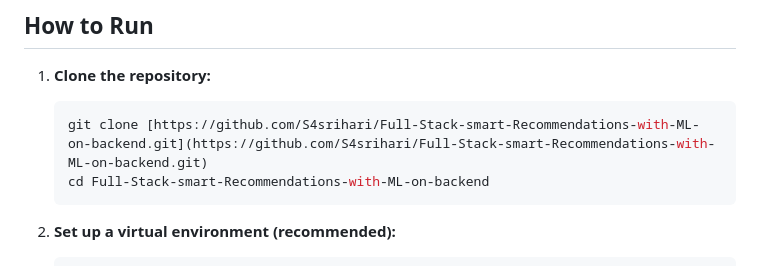
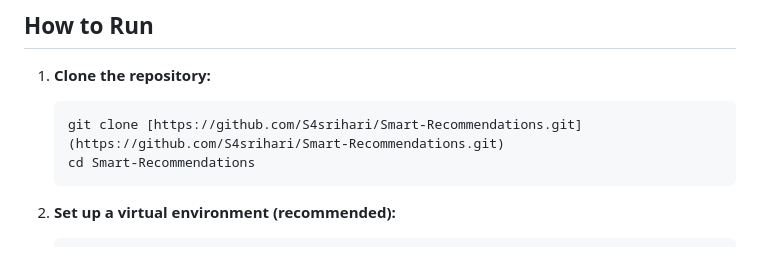
Before and after one commit to S4srihari/Smart-Recommendations, a Markdown page: README.md, the part around the change. Rendered like a GitHub page.

Commit message:
Update instructions in README

````diff
--- a/README.md
+++ b/README.md
@@ -52,8 +52,8 @@ Here is a brief overview of the key files and directories in this project:
 
 1.  **Clone the repository:**
     ```bash
-    git clone [https://github.com/S4srihari/Full-Stack-smart-Recommendations-with-ML-on-backend.git](https://github.com/S4srihari/Full-Stack-smart-Recommendations-with-ML-on-backend.git)
-    cd Full-Stack-smart-Recommendations-with-ML-on-backend
+    git clone [https://github.com/S4srihari/Smart-Recommendations.git](https://github.com/S4srihari/Smart-Recommendations.git)
+    cd Smart-Recommendations
     ```
 
 2.  **Set up a virtual environment (recommended):**
````
